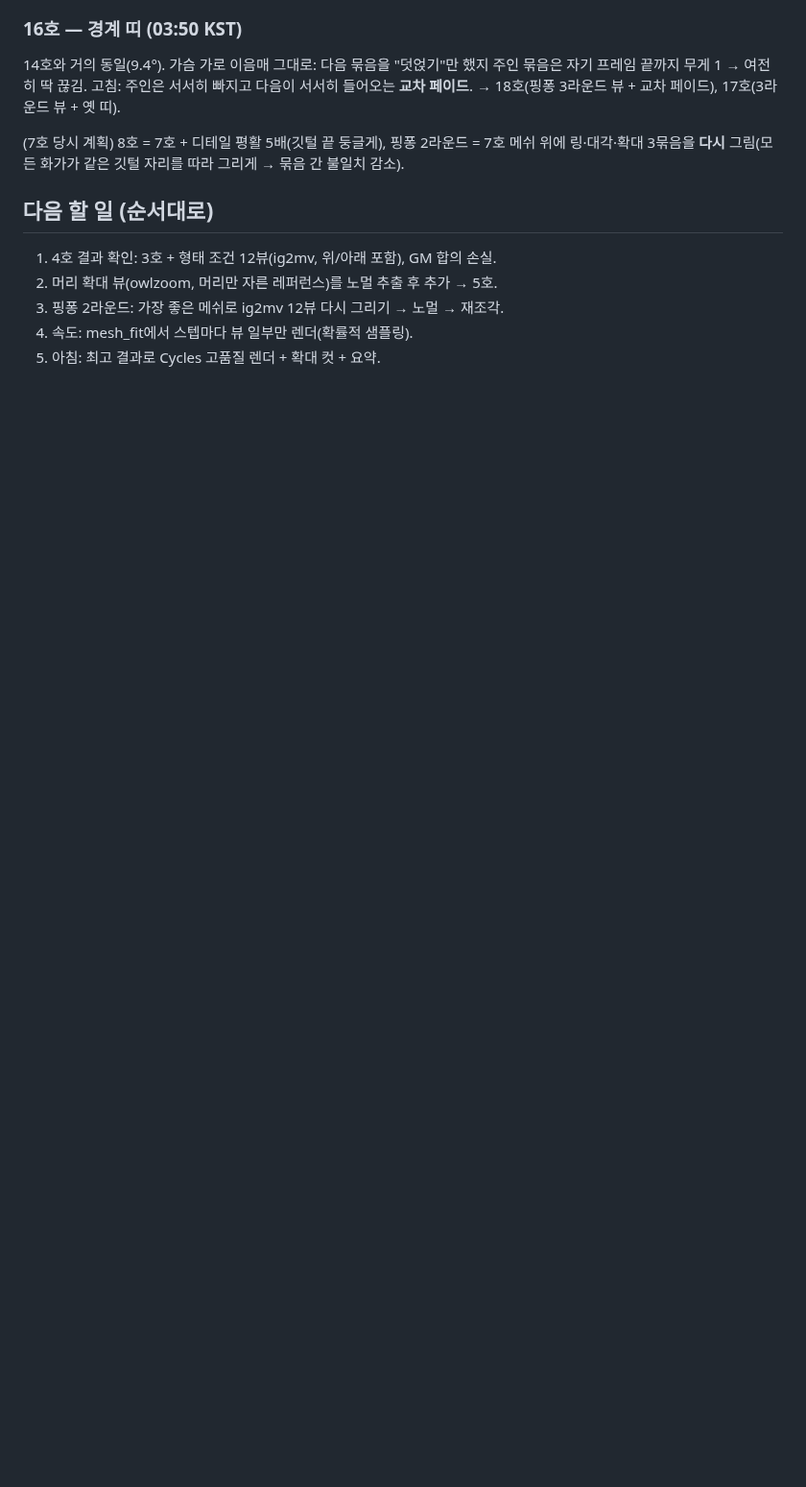
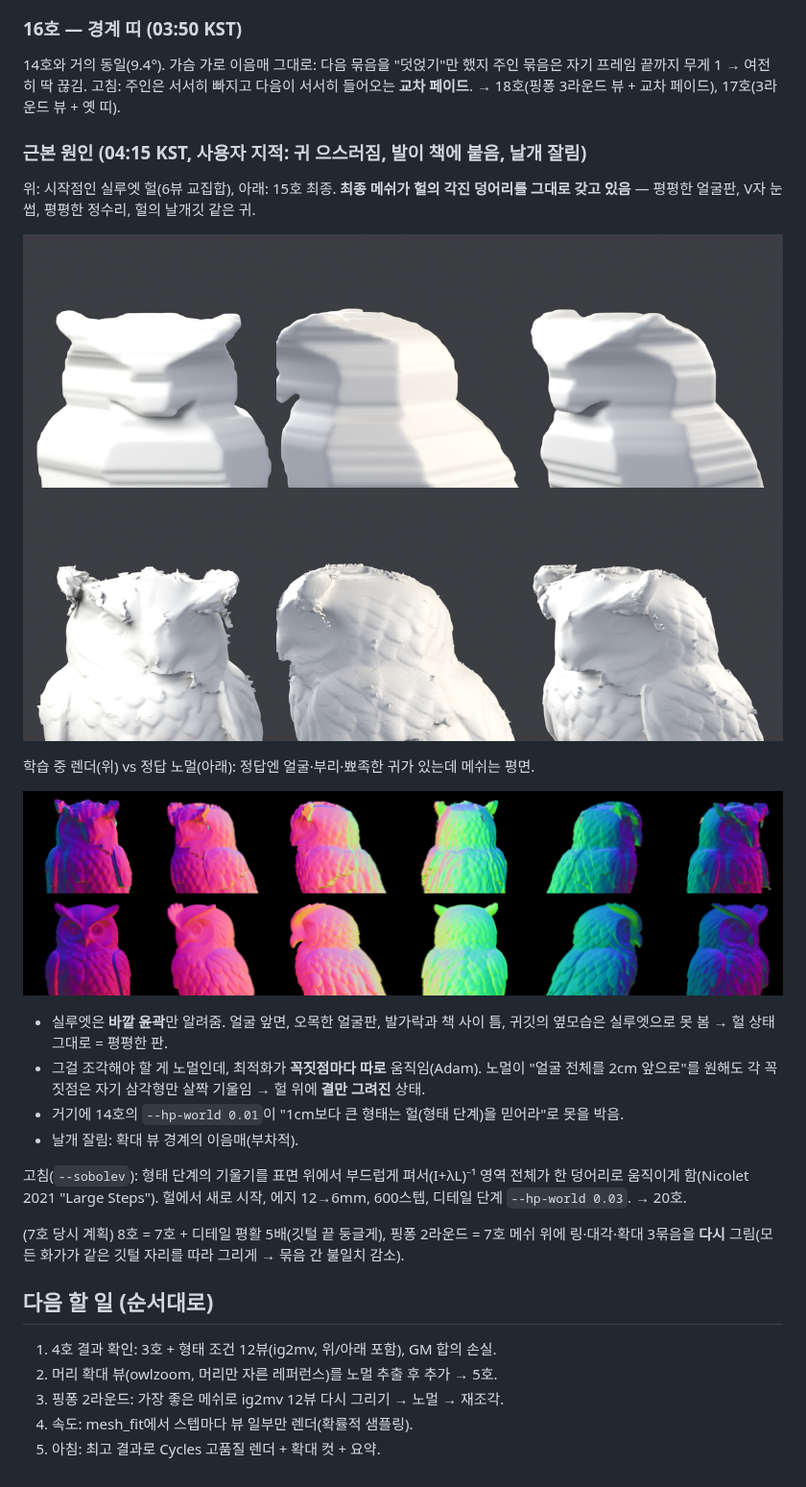
Before and after one commit to gkjuwon-tech/3d, a Markdown page: docs/owl/NIGHT_LOG.md, the part around the change. Shown at 96% size. Rendered like a GitHub page; pictures changed too: docs/owl/hull_vs_owl15.png (added), docs/owl/snap_heads_owl15.png (added); blank space fills up the shorter version.

Commit message:
night log: root cause - the fit never left the visual hull
Co-Authored-By: Claude Opus 5.5 <noreply@anthropic.com>
Claude-Session: https://claude.ai/code/session_018Hk611RtKZXzxKaXB7ThEm

```diff
--- a/docs/owl/NIGHT_LOG.md
+++ b/docs/owl/NIGHT_LOG.md
@@ -125,6 +125,27 @@
 자기 프레임 끝까지 무게 1 → 여전히 딱 끊김. 고침: 주인은 서서히 빠지고 다음이 서서히
 들어오는 **교차 페이드**. → 18호(핑퐁 3라운드 뷰 + 교차 페이드), 17호(3라운드 뷰 + 옛 띠).
 
+### 근본 원인 (04:15 KST, 사용자 지적: 귀 으스러짐, 발이 책에 붙음, 날개 잘림)
+위: 시작점인 실루엣 헐(6뷰 교집합), 아래: 15호 최종. **최종 메쉬가 헐의 각진 덩어리를 그대로
+갖고 있음** — 평평한 얼굴판, V자 눈썹, 평평한 정수리, 헐의 날개깃 같은 귀.
+
+![hull vs 15](hull_vs_owl15.png)
+
+학습 중 렌더(위) vs 정답 노멀(아래): 정답엔 얼굴·부리·뾰족한 귀가 있는데 메쉬는 평면.
+
+![snap heads](snap_heads_owl15.png)
+
+- 실루엣은 **바깥 윤곽**만 알려줌. 얼굴 앞면, 오목한 얼굴판, 발가락과 책 사이 틈, 귀깃의 옆모습은
+  실루엣으로 못 봄 → 헐 상태 그대로 = 평평한 판.
+- 그걸 조각해야 할 게 노멀인데, 최적화가 **꼭짓점마다 따로** 움직임(Adam). 노멀이 "얼굴 전체를
+  2cm 앞으로"를 원해도 각 꼭짓점은 자기 삼각형만 살짝 기울임 → 헐 위에 **결만 그려진** 상태.
+- 거기에 14호의 `--hp-world 0.01`이 "1cm보다 큰 형태는 헐(형태 단계)을 믿어라"로 못을 박음.
+- 날개 잘림: 확대 뷰 경계의 이음매(부차적).
+
+고침(`--sobolev`): 형태 단계의 기울기를 표면 위에서 부드럽게 펴서(I+λL)⁻¹ 영역 전체가 한 덩어리로
+움직이게 함(Nicolet 2021 "Large Steps"). 헐에서 새로 시작, 에지 12→6mm, 600스텝,
+디테일 단계 `--hp-world 0.03`. → 20호.
+
 (7호 당시 계획) 8호 = 7호 + 디테일 평활 5배(깃털 끝 둥글게), 핑퐁 2라운드 = 7호 메쉬 위에
 링·대각·확대 3묶음을 **다시** 그림(모든 화가가 같은 깃털 자리를 따라 그리게 → 묶음 간 불일치 감소).
 
```
